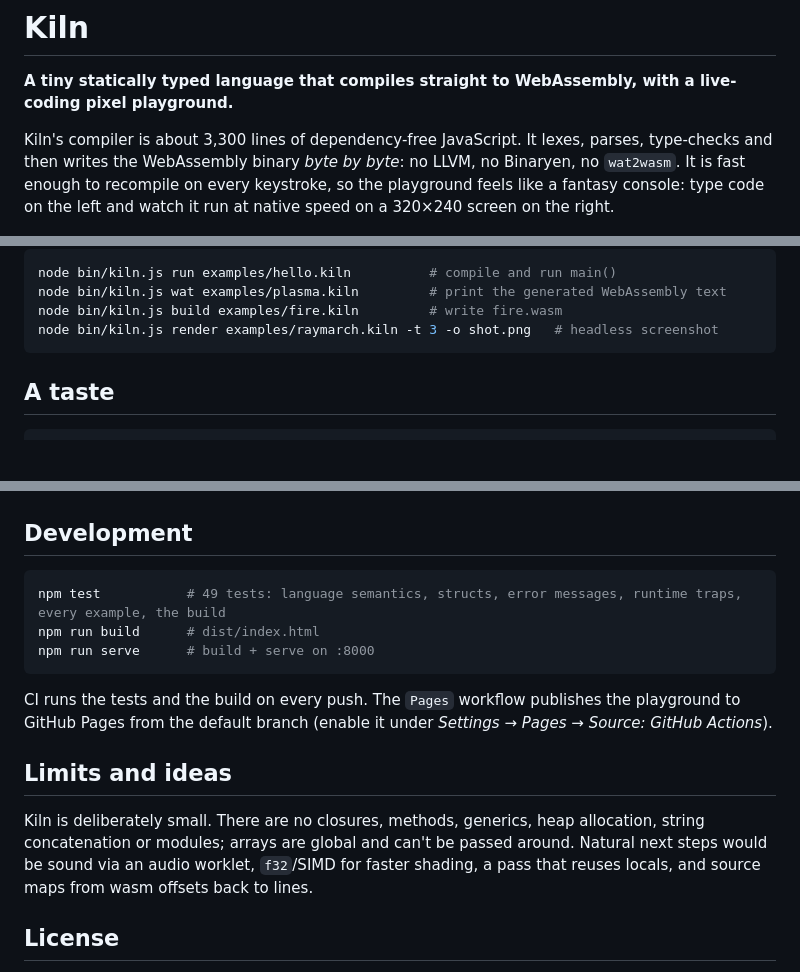
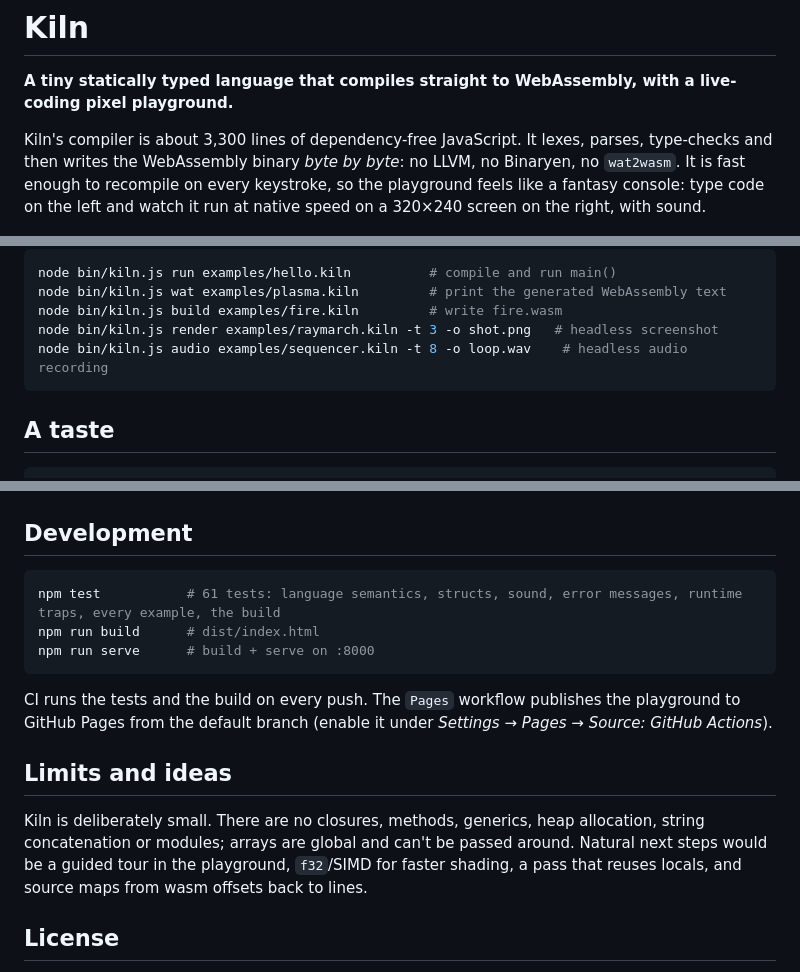
Before and after one commit to davidiach/kiln, a Markdown page: README.md, 3 parts joined by grey strips. Drawn GitHub-style; blank space fills up the shorter version.

````diff
--- a/README.md
+++ b/README.md
@@ -5,7 +5,7 @@
 Kiln's compiler is about 3,300 lines of dependency-free JavaScript. It lexes, parses, type-checks and
 then writes the WebAssembly binary *byte by byte*: no LLVM, no Binaryen, no `wat2wasm`. It is fast
 enough to recompile on every keystroke, so the playground feels like a fantasy console: type
-code on the left and watch it run at native speed on a 320×240 screen on the right.
+code on the left and watch it run at native speed on a 320×240 screen on the right, with sound.
 
 ![The Kiln playground running the voxel landscape example](docs/img/playground.jpg)
 
@@ -46,6 +50,7 @@ node bin/kiln.js run examples/hello.kiln          # compile and run main()
 node bin/kiln.js wat examples/plasma.kiln         # print the generated WebAssembly text
 node bin/kiln.js build examples/fire.kiln         # write fire.wasm
 node bin/kiln.js render examples/raymarch.kiln -t 3 -o shot.png   # headless screenshot
+node bin/kiln.js audio examples/sequencer.kiln -t 8 -o loop.wav    # headless audio recording
 ```
 
 ## A taste
@@ -239,7 +268,7 @@ Here's `fib` as the compiler emits it (from the playground's WebAssembly tab):
 ## Development
 
 ```sh
-npm test           # 49 tests: language semantics, structs, error messages, runtime traps, every example, the build
+npm test           # 61 tests: language semantics, structs, sound, error messages, runtime traps, every example, the build
 npm run build      # dist/index.html
 npm run serve      # build + serve on :8000
 ```
@@ -250,7 +279,7 @@ from the default branch (enable it under *Settings → Pages → Source: GitHub
 ## Limits and ideas
 
 Kiln is deliberately small. There are no closures, methods, generics, heap allocation, string concatenation or
-modules; arrays are global and can't be passed around. Natural next steps would be sound via an audio worklet,
+modules; arrays are global and can't be passed around. Natural next steps would be a guided tour in the playground,
 `f32`/SIMD for faster shading, a pass that reuses locals, and source maps from wasm offsets back to lines.
 
 ## License
````
Also changed, not shown: other parts of README.md (+30 -2 lines), docs/img/hello.png (added), docs/img/sequencer.png (added), 10 other files.
